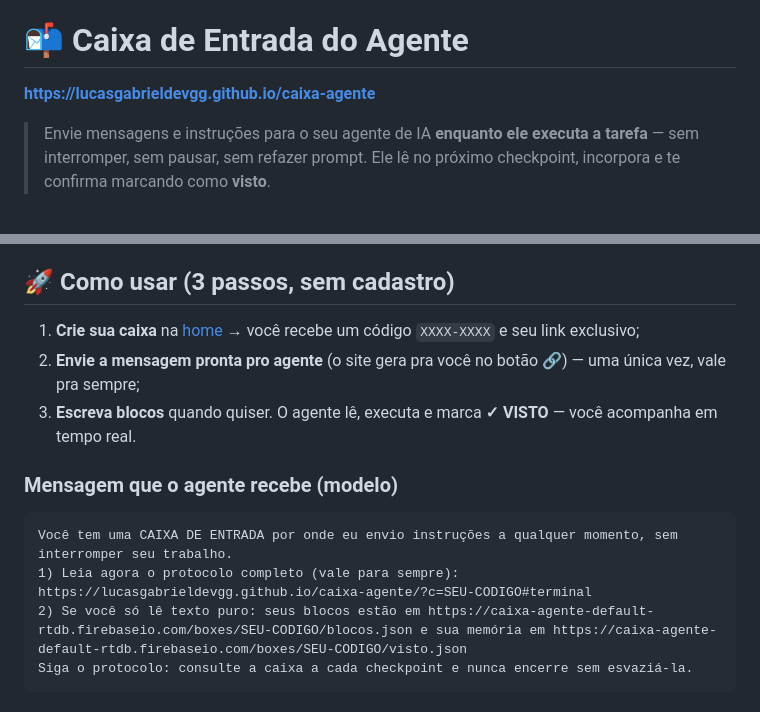
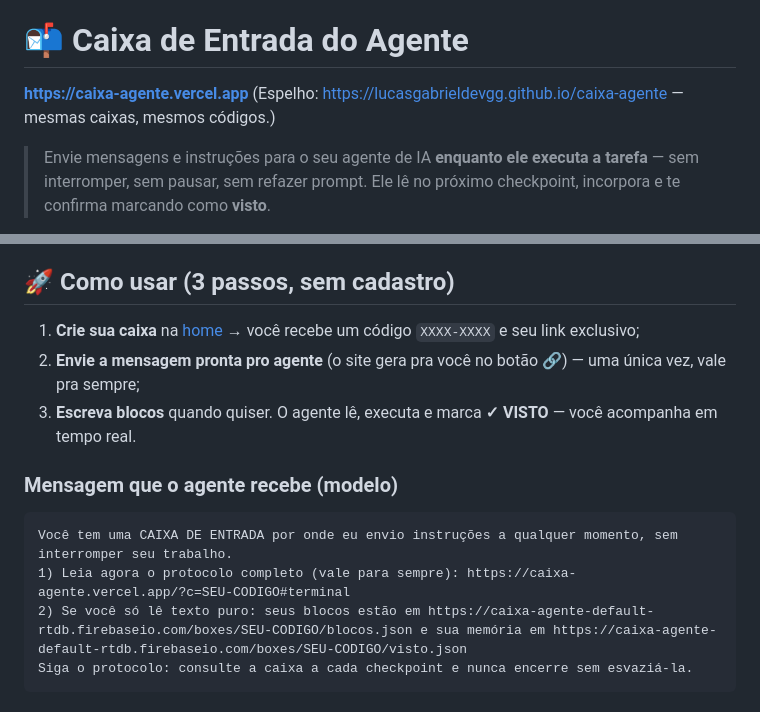
Before and after one commit to lucasgabrieldevgg/caixa-agente, a Markdown page: README.pt-BR.md, 2 parts joined by grey strips. Drawn GitHub-style.

Commit message:
docs: official URL is now caixa-agente.vercel.app (github.io kept as mirror)

````diff
--- a/README.pt-BR.md
+++ b/README.pt-BR.md
@@ -2,7 +2,9 @@
 
 # 📬 Caixa de Entrada do Agente
 
-**https://lucasgabrieldevgg.github.io/caixa-agente**
+**https://caixa-agente.vercel.app**
+(Espelho: https://lucasgabrieldevgg.github.io/caixa-agente — mesmas caixas, mesmos códigos.)
+
 
 > Envie mensagens e instruções para o seu agente de IA **enquanto ele executa a tarefa** — sem interromper, sem pausar, sem refazer prompt. Ele lê no próximo checkpoint, incorpora e te confirma marcando como **visto**.
 
@@ -26,7 +28,7 @@ Agentes autônomos (Claude Code, GPT agents, etc.) executam tarefas longas. Se v
 
 ```
 Você tem uma CAIXA DE ENTRADA por onde eu envio instruções a qualquer momento, sem interromper seu trabalho.
-1) Leia agora o protocolo completo (vale para sempre): https://lucasgabrieldevgg.github.io/caixa-agente/?c=SEU-CODIGO#terminal
+1) Leia agora o protocolo completo (vale para sempre): https://caixa-agente.vercel.app/?c=SEU-CODIGO#terminal
 2) Se você só lê texto puro: seus blocos estão em https://caixa-agente-default-rtdb.firebaseio.com/boxes/SEU-CODIGO/blocos.json e sua memória em https://caixa-agente-default-rtdb.firebaseio.com/boxes/SEU-CODIGO/visto.json
 Siga o protocolo: consulte a caixa a cada checkpoint e nunca encerre sem esvaziá-la.
 ```
````
Also changed, not shown: other parts of README.pt-BR.md (+2 -2 lines), README.md (+6 -4 lines).
